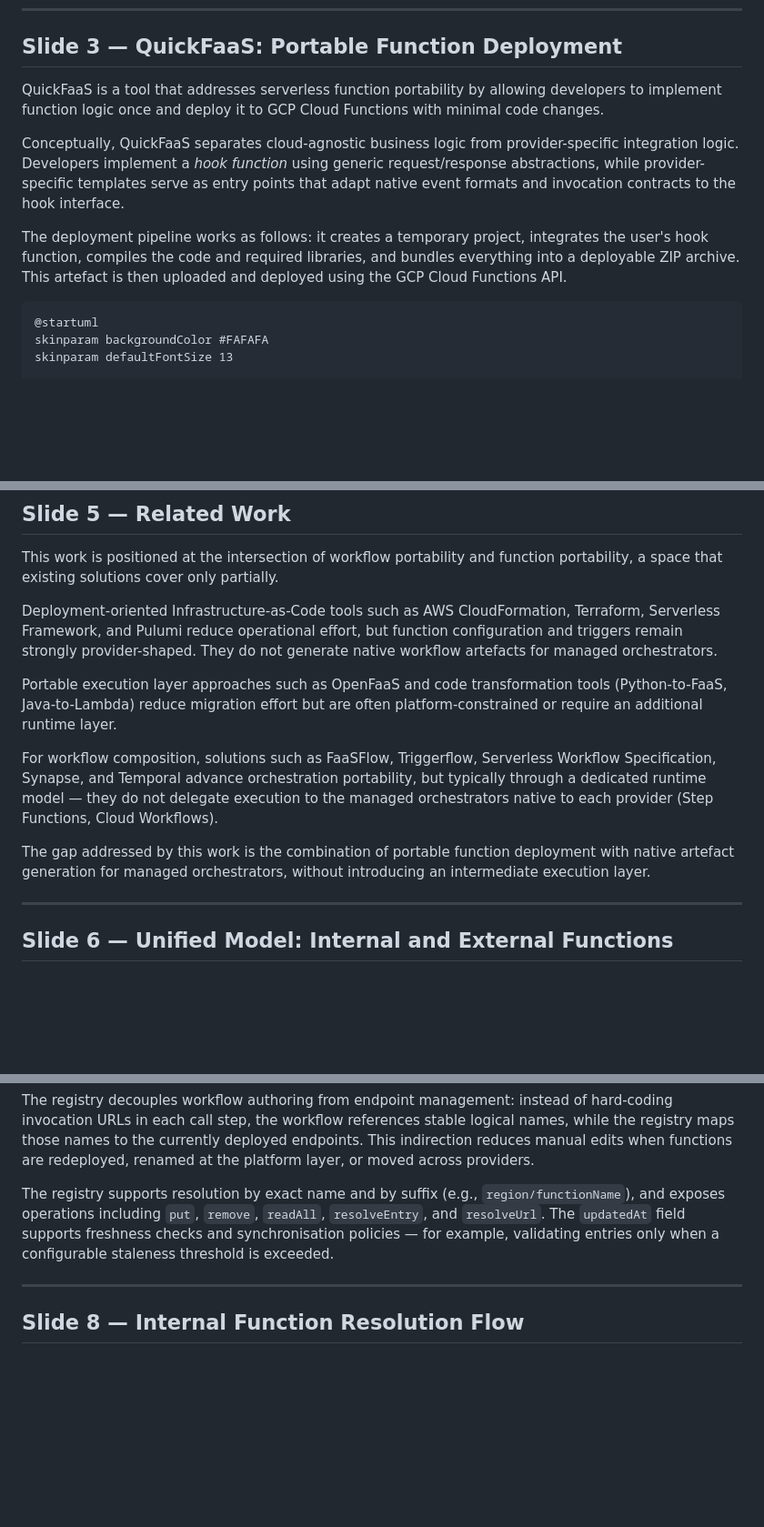
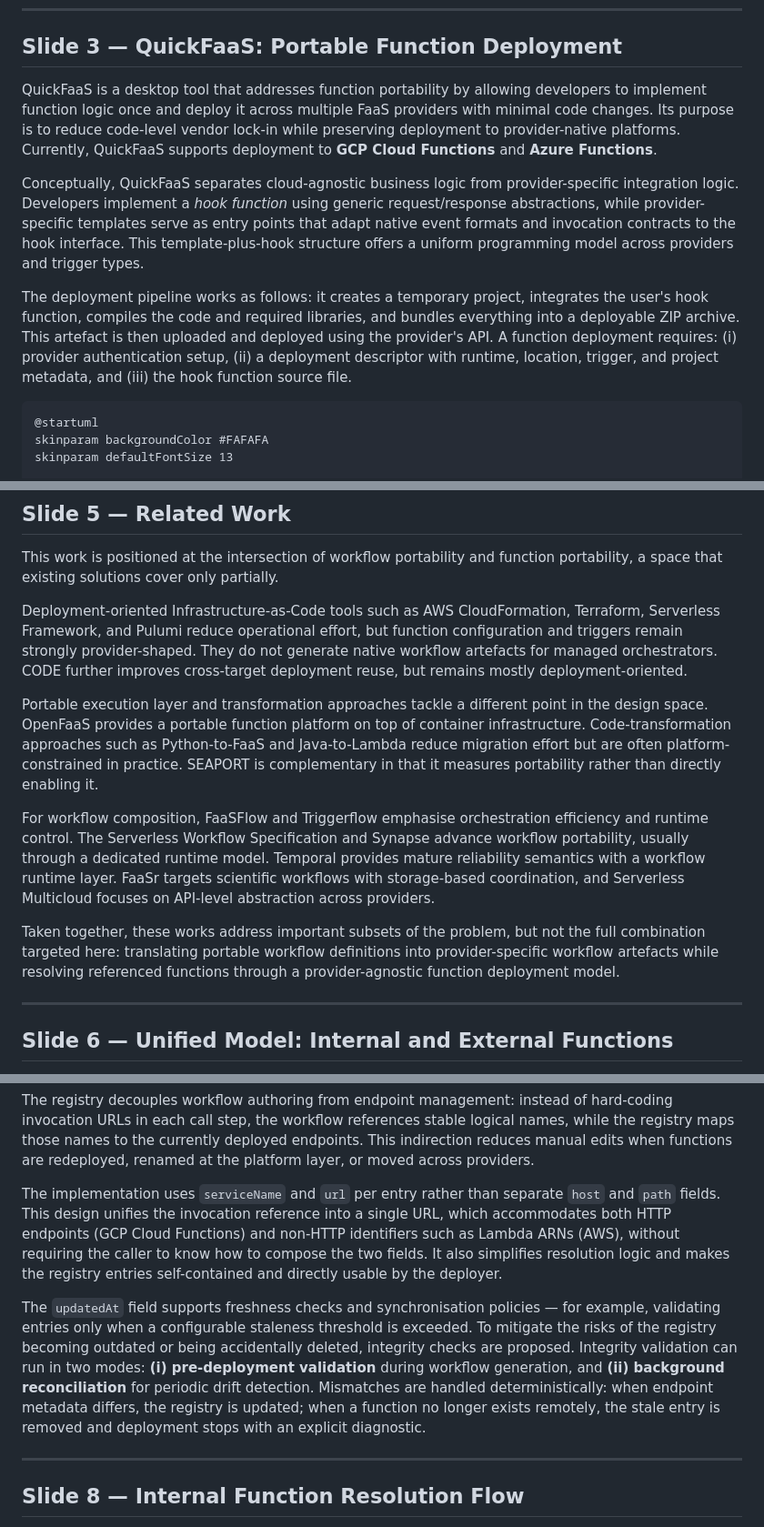
Before and after one commit to EngenheiroPedroCarvalho/ISEL-Thesis-2526, a Markdown page: omni-flow-main/Apresentacao-Orientador.md, 3 parts joined by grey strips. Shown at 91% size. Rendered like a GitHub page; blank space fills up the shorter version.

````diff
--- a/omni-flow-main/Apresentacao-Orientador.md
+++ b/omni-flow-main/Apresentacao-Orientador.md
@@ -66,11 +70,11 @@ The architecture follows a layered model: the Kotlin workflow definition is tran
 
 ## Slide 3 — QuickFaaS: Portable Function Deployment
 
-QuickFaaS is a tool that addresses serverless function portability by allowing developers to implement function logic once and deploy it to GCP Cloud Functions with minimal code changes.
+QuickFaaS is a desktop tool that addresses function portability by allowing developers to implement function logic once and deploy it across multiple FaaS providers with minimal code changes. Its purpose is to reduce code-level vendor lock-in while preserving deployment to provider-native platforms. Currently, QuickFaaS supports deployment to **GCP Cloud Functions** and **Azure Functions**.
 
-Conceptually, QuickFaaS separates cloud-agnostic business logic from provider-specific integration logic. Developers implement a *hook function* using generic request/response abstractions, while provider-specific templates serve as entry points that adapt native event formats and invocation contracts to the hook interface.
+Conceptually, QuickFaaS separates cloud-agnostic business logic from provider-specific integration logic. Developers implement a *hook function* using generic request/response abstractions, while provider-specific templates serve as entry points that adapt native event formats and invocation contracts to the hook interface. This template-plus-hook structure offers a uniform programming model across providers and trigger types.
 
-The deployment pipeline works as follows: it creates a temporary project, integrates the user's hook function, compiles the code and required libraries, and bundles everything into a deployable ZIP archive. This artefact is then uploaded and deployed using the GCP Cloud Functions API.
+The deployment pipeline works as follows: it creates a temporary project, integrates the user's hook function, compiles the code and required libraries, and bundles everything into a deployable ZIP archive. This artefact is then uploaded and deployed using the provider's API. A function deployment requires: (i) provider authentication setup, (ii) a deployment descriptor with runtime, location, trigger, and project metadata, and (iii) the hook function source file.
 
 ```plantuml
 @startuml
@@ -134,13 +157,13 @@ The workflow model supports execution and control-flow steps — HTTP calls, var
 
 This work is positioned at the intersection of workflow portability and function portability, a space that existing solutions cover only partially.
 
-Deployment-oriented Infrastructure-as-Code tools such as AWS CloudFormation, Terraform, Serverless Framework, and Pulumi reduce operational effort, but function configuration and triggers remain strongly provider-shaped. They do not generate native workflow artefacts for managed orchestrators.
+Deployment-oriented Infrastructure-as-Code tools such as AWS CloudFormation, Terraform, Serverless Framework, and Pulumi reduce operational effort, but function configuration and triggers remain strongly provider-shaped. They do not generate native workflow artefacts for managed orchestrators. CODE further improves cross-target deployment reuse, but remains mostly deployment-oriented.
 
-Portable execution layer approaches such as OpenFaaS and code transformation tools (Python-to-FaaS, Java-to-Lambda) reduce migration effort but are often platform-constrained or require an additional runtime layer.
+Portable execution layer and transformation approaches tackle a different point in the design space. OpenFaaS provides a portable function platform on top of container infrastructure. Code-transformation approaches such as Python-to-FaaS and Java-to-Lambda reduce migration effort but are often platform-constrained in practice. SEAPORT is complementary in that it measures portability rather than directly enabling it.
 
-For workflow composition, solutions such as FaaSFlow, Triggerflow, Serverless Workflow Specification, Synapse, and Temporal advance orchestration portability, but typically through a dedicated runtime model — they do not delegate execution to the managed orchestrators native to each provider (Step Functions, Cloud Workflows).
+For workflow composition, FaaSFlow and Triggerflow emphasise orchestration efficiency and runtime control. The Serverless Workflow Specification and Synapse advance workflow portability, usually through a dedicated runtime model. Temporal provides mature reliability semantics with a workflow runtime layer. FaaSr targets scientific workflows with storage-based coordination, and Serverless Multicloud focuses on API-level abstraction across providers.
 
-The gap addressed by this work is the combination of portable function deployment with native artefact generation for managed orchestrators, without introducing an intermediate execution layer.
+Taken together, these works address important subsets of the problem, but not the full combination targeted here: translating portable workflow definitions into provider-specific workflow artefacts while resolving referenced functions through a provider-agnostic function deployment model.
 
 ---
 
@@ -198,7 +221,9 @@ object "function-registry.json" as Registry {
 
 The registry decouples workflow authoring from endpoint management: instead of hard-coding invocation URLs in each call step, the workflow references stable logical names, while the registry maps those names to the currently deployed endpoints. This indirection reduces manual edits when functions are redeployed, renamed at the platform layer, or moved across providers.
 
-The registry supports resolution by exact name and by suffix (e.g., `region/functionName`), and exposes operations including `put`, `remove`, `readAll`, `resolveEntry`, and `resolveUrl`. The `updatedAt` field supports freshness checks and synchronisation policies — for example, validating entries only when a configurable staleness threshold is exceeded.
+The implementation uses `serviceName` and `url` per entry rather than separate `host` and `path` fields. This design unifies the invocation reference into a single URL, which accommodates both HTTP endpoints (GCP Cloud Functions) and non-HTTP identifiers such as Lambda ARNs (AWS), without requiring the caller to know how to compose the two fields. It also simplifies resolution logic and makes the registry entries self-contained and directly usable by the deployer.
+
+The `updatedAt` field supports freshness checks and synchronisation policies — for example, validating entries only when a configurable staleness threshold is exceeded. To mitigate the risks of the registry becoming outdated or being accidentally deleted, integrity checks are proposed. Integrity validation can run in two modes: **(i) pre-deployment validation** during workflow generation, and **(ii) background reconciliation** for periodic drift detection. Mismatches are handled deterministically: when endpoint metadata differs, the registry is updated; when a function no longer exists remotely, the stale entry is removed and deployment stops with an explicit diagnostic.
 
 ---
 
````
Also changed, not shown: other parts of omni-flow-main/Apresentacao-Orientador.md (+25 -2 lines).
